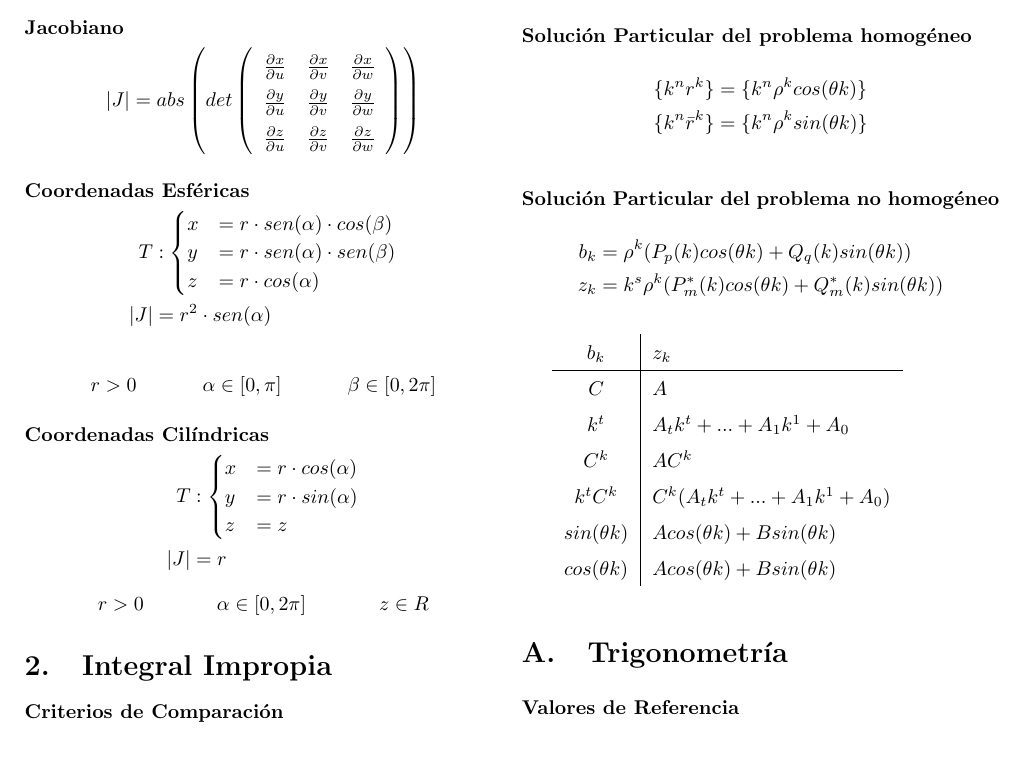
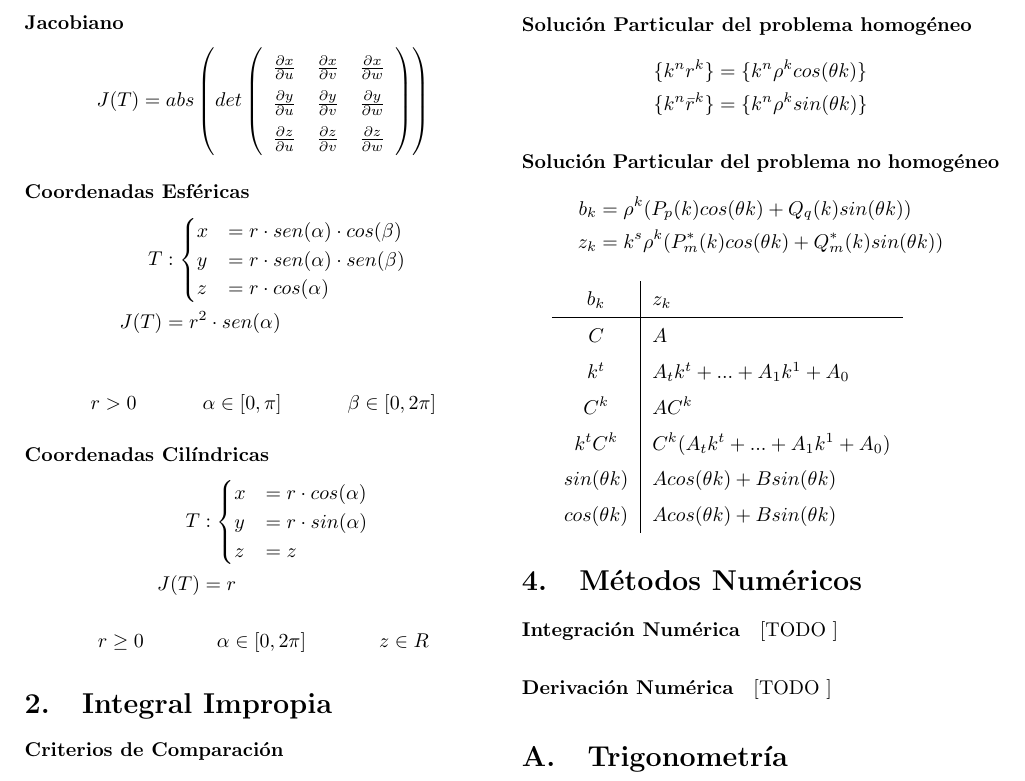
Before and after one commit to garciparedes/amat2-cheatsheet, a LaTeX document (amat2-cheatsheet.tex): part of the page, cut so that both start at the same text. Compiled offline with pdfLaTeX.

Commit message:
Created Sections for numeric methods

```diff
--- a/amat2-cheatsheet.tex
+++ b/amat2-cheatsheet.tex
@@ -8,7 +8,7 @@
 \usepackage{amssymb}
 \renewcommand{\arraystretch}{1.5}
 
-\title{Ampliación de Matemáticas 2: Formulario\footnote{\texttt{https://github.com/garciparedes/amat2-cheatsheet}}}
+\title{\vspace{-2em}Ampliación de Matemáticas 2: Formulario\footnote{\texttt{https://github.com/garciparedes/amat2-cheatsheet}}}
 \author{Sergio García Prado \\ \texttt{sergio@garciparedes.me}}
 
 \begin{document}
@@ -25,7 +25,7 @@
       \paragraph{Jacobiano}
 
       \begin{align*}
-        \left|J\right| &= abs\left(det\left(
+        J(T) &= abs\left(det\left(
           \begin{array}{ccc}
             \frac{\partial x}{\partial u} & \frac{\partial x}{\partial v} & \frac{\partial x}{\partial w} \\
             \frac{\partial y}{\partial u} & \frac{\partial y}{\partial v} & \frac{\partial y}{\partial w} \\
@@ -44,7 +43,7 @@
             y &= r \cdot sen(\alpha) \cdot sen(\beta) \\
             z &= r \cdot cos(\alpha) \\
           \end{cases} \\
-          \left|J\right| &= r ^ 2 \cdot sen(\alpha)
+          J(T) &= r ^ 2 \cdot sen(\alpha)
         \end{align*}
 
         \begin{align*}
@@ -60,11 +59,12 @@
             y &= r \cdot sin(\alpha)\\
             z &= z \\
           \end{cases} \\
-          \left|J\right| &= r
+          J(T) &= r
         \end{align*}
         \begin{align*}
-          r > 0 &&  \alpha \in[0,2\pi] && z \in R
+          r \geq 0 &&  \alpha \in[0,2\pi] && z \in R
         \end{align*}
+
 
     \section{Integral Impropia}
 
@@ -115,6 +116,16 @@
           $sin(\theta k)$ & $Acos(\theta k) + Bsin(\theta k)$ \\
           $cos(\theta k)$ & $Acos(\theta k) + Bsin(\theta k)$
         \end{tabular}
+
+
+    \section{Métodos Numéricos}
+
+      \paragraph{Integración Numérica}
+      [TODO ]
+
+      \paragraph{Derivación Numérica}
+      [TODO ]
+
 
     \appendix
     \section{Trigonometría}
```
Also changed, not shown: amat2-cheatsheet.pdf, amat2-cheatsheet.tex (6 more changed lines). Lines whose indentation alone changed are shown as unchanged.
